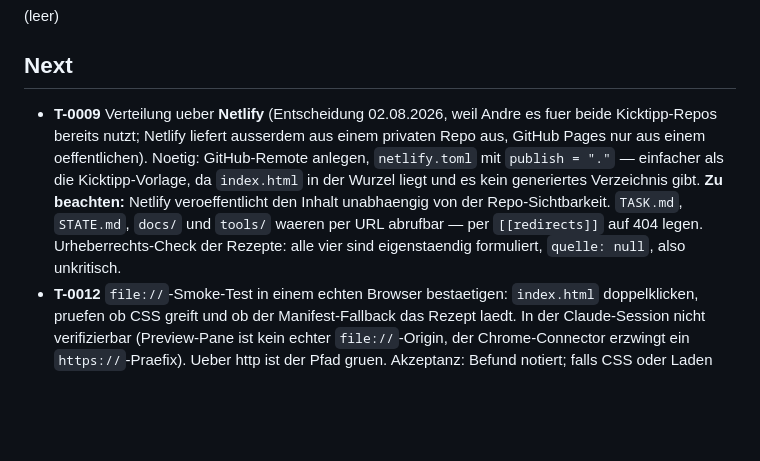
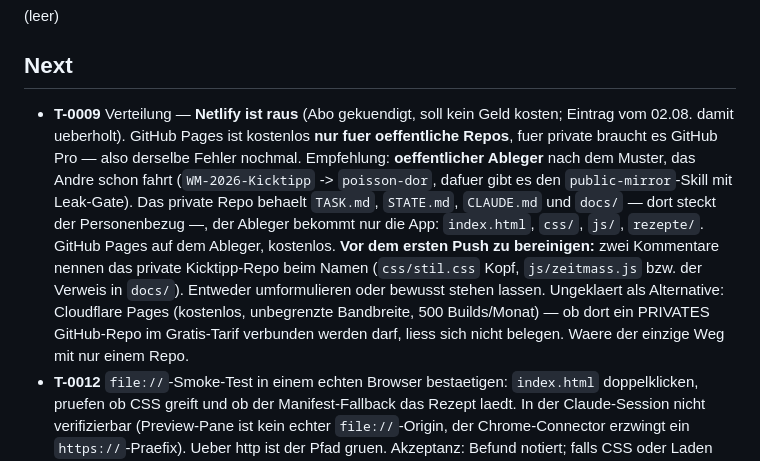
Before and after one commit to Xindaan/rezept-grid, a Markdown page: TASK.md, the part around the change. Drawn GitHub-style; blank space fills up the shorter version.

Commit message:
T-0009: Netlify entfaellt, Weg ueber oeffentlichen Ableger
Das Netlify-Abo ist gekuendigt und soll kein Geld kosten — der Eintrag
von heute Morgen ist damit ueberholt und stand als falsche Praemisse in
der Datei. Nachgeprueft statt angenommen: GitHub Pages ist kostenlos nur
fuer oeffentliche Repos, private brauchen GitHub Pro. Einfach auf GitHub
umschwenken waere also derselbe Fehler nochmal.

Der Personenbezug im Repo steckt fast vollstaendig in TASK.md, STATE.md,
CLAUDE.md und docs/ — die App selbst ist harmlos. Damit passt das
bestehende Muster: privates Repo behaelt die Steuerdateien, ein
oeffentlicher Ableger bekommt nur die App, Pages laeuft darauf kostenlos.
Dafuer gibt es den public-mirror-Skill mit Leak-Gate.

Vermerkt sind ausserdem die zwei Kommentare, die vor dem ersten Push zu
entscheiden sind (sie nennen das private Kicktipp-Repo beim Namen), und
Cloudflare Pages als ungeklaerte Alternative — ob dort ein privates Repo
im Gratis-Tarif verbunden werden darf, liess sich nicht belegen.

Co-Authored-By: Claude Opus 5 <noreply@anthropic.com>

```diff
--- a/TASK.md
+++ b/TASK.md
@@ -6,17 +6,24 @@
 
 ## Next
 
-- **T-0009** Verteilung ueber **Netlify** (Entscheidung 02.08.2026, weil
-  Andre es fuer beide Kicktipp-Repos bereits nutzt; Netlify liefert
-  ausserdem aus einem privaten Repo aus, GitHub Pages nur aus einem
-  oeffentlichen). Noetig: GitHub-Remote anlegen, `netlify.toml` mit
-  `publish = "."` — einfacher als die Kicktipp-Vorlage, da `index.html` in
-  der Wurzel liegt und es kein generiertes Verzeichnis gibt.
-  **Zu beachten:** Netlify veroeffentlicht den Inhalt unabhaengig von der
-  Repo-Sichtbarkeit. `TASK.md`, `STATE.md`, `docs/` und `tools/` waeren per
-  URL abrufbar — per `[[redirects]]` auf 404 legen.
-  Urheberrechts-Check der Rezepte: alle vier sind eigenstaendig
-  formuliert, `quelle: null`, also unkritisch.
+- **T-0009** Verteilung — **Netlify ist raus** (Abo gekuendigt, soll kein
+  Geld kosten; Eintrag vom 02.08. damit ueberholt). GitHub Pages ist
+  kostenlos **nur fuer oeffentliche Repos**, fuer private braucht es
+  GitHub Pro — also derselbe Fehler nochmal.
+  Empfehlung: **oeffentlicher Ableger** nach dem Muster, das Andre schon
+  fahrt (`WM-2026-Kicktipp` -> `poisson-dor`, dafuer gibt es den
+  `public-mirror`-Skill mit Leak-Gate). Das private Repo behaelt
+  `TASK.md`, `STATE.md`, `CLAUDE.md` und `docs/` — dort steckt der
+  Personenbezug —, der Ableger bekommt nur die App: `index.html`, `css/`,
+  `js/`, `rezepte/`. GitHub Pages auf dem Ableger, kostenlos.
+  **Vor dem ersten Push zu bereinigen:** zwei Kommentare nennen das
+  private Kicktipp-Repo beim Namen (`css/stil.css` Kopf, `js/zeitmass.js`
+  bzw. der Verweis in `docs/`). Entweder umformulieren oder bewusst
+  stehen lassen.
+  Ungeklaert als Alternative: Cloudflare Pages (kostenlos, unbegrenzte
+  Bandbreite, 500 Builds/Monat) — ob dort ein PRIVATES GitHub-Repo im
+  Gratis-Tarif verbunden werden darf, liess sich nicht belegen. Waere der
+  einzige Weg mit nur einem Repo.
 - **T-0012** `file://`-Smoke-Test in einem echten Browser bestaetigen:
   `index.html` doppelklicken, pruefen ob CSS greift und ob der
   Manifest-Fallback das Rezept laedt. In der Claude-Session nicht
```
Also changed, not shown: STATE.md (+2 -1 lines).
